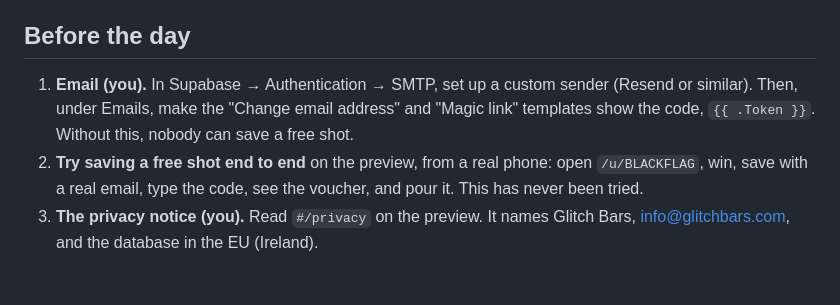
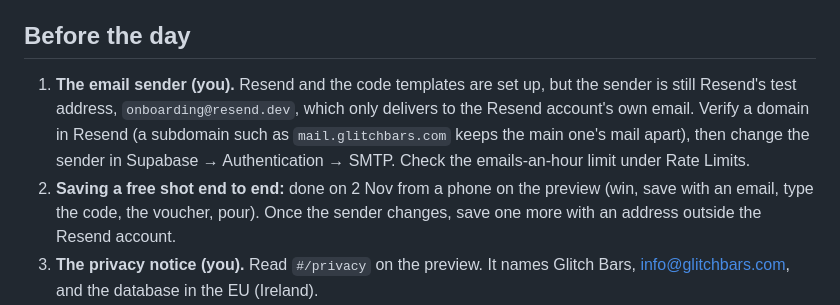
Before and after one commit to axelgar/black-flag, a Markdown page: PLANS/SWITCHOVER.md, the part around the change. Drawn GitHub-style; blank space fills up the shorter version.

```diff
--- a/PLANS/SWITCHOVER.md
+++ b/PLANS/SWITCHOVER.md
@@ -21,12 +21,14 @@ go-ahead.
 
 ## Before the day
 
-1. **Email (you).** In Supabase → Authentication → SMTP, set up a custom sender (Resend or
-   similar). Then, under Emails, make the "Change email address" and "Magic link" templates
-   show the code, `{{ .Token }}`. Without this, nobody can save a free shot.
-2. **Try saving a free shot end to end** on the preview, from a real phone: open
-   `/u/BLACKFLAG`, win, save with a real email, type the code, see the voucher, and pour
-   it. This has never been tried.
+1. **The email sender (you).** Resend and the code templates are set up, but the sender
+   is still Resend's test address, `onboarding@resend.dev`, which only delivers to the
+   Resend account's own email. Verify a domain in Resend (a subdomain such as
+   `mail.glitchbars.com` keeps the main one's mail apart), then change the sender in
+   Supabase → Authentication → SMTP. Check the emails-an-hour limit under Rate Limits.
+2. **Saving a free shot end to end:** done on 2 Nov from a phone on the preview (win, save
+   with an email, type the code, the voucher, pour). Once the sender changes, save one
+   more with an address outside the Resend account.
 3. **The privacy notice (you).** Read `#/privacy` on the preview. It names Glitch Bars,
    info@glitchbars.com, and the database in the EU (Ireland).
 4. **The secret key on the production sea (you):**
```
Also changed, not shown: README.md (+11 -5 lines).
